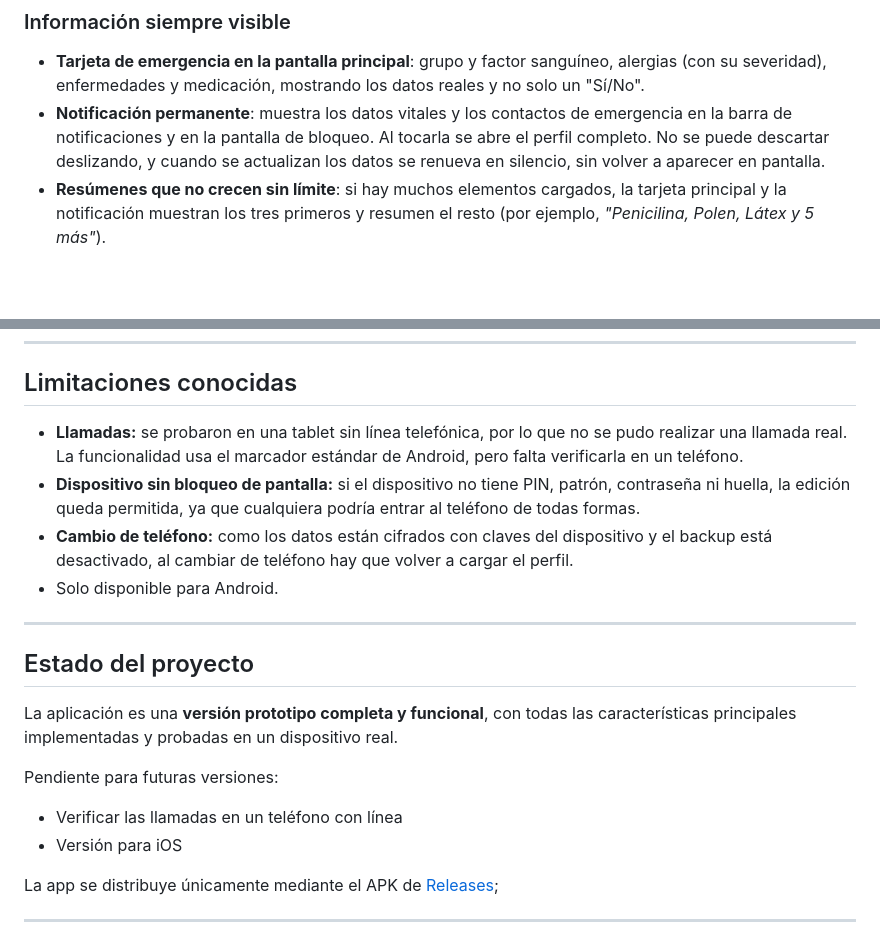
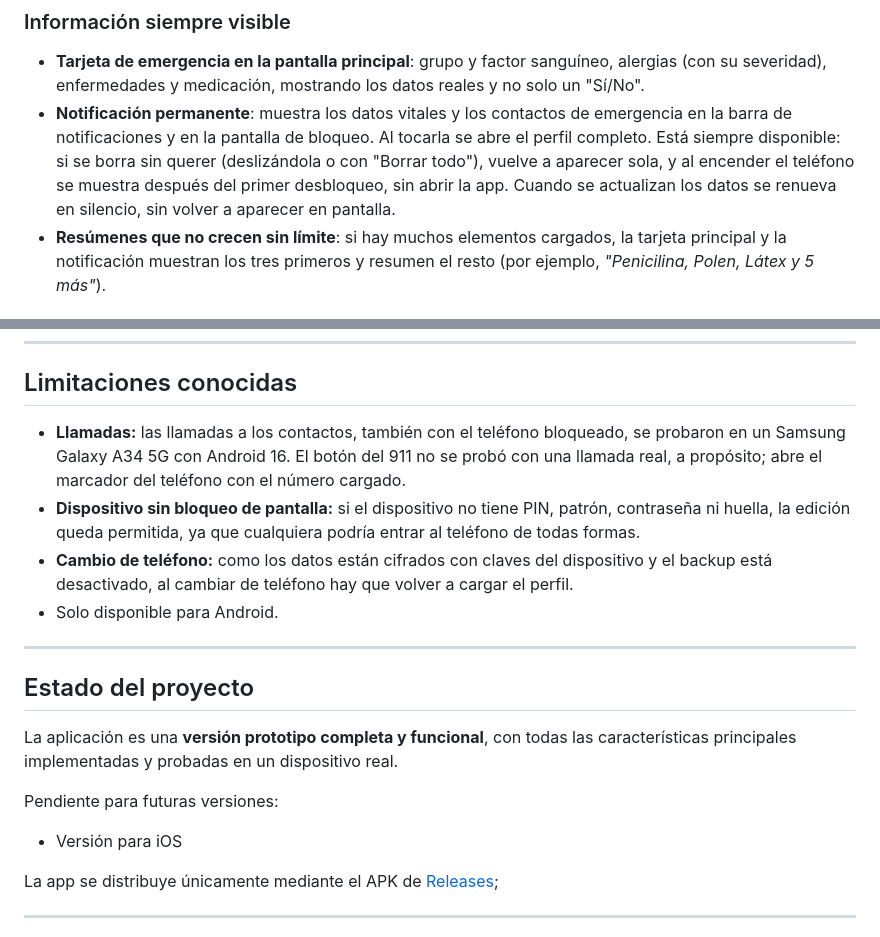
Before and after one commit to LuccitePedro/EmergencySystem-UNRN, a Markdown page: README.md, 2 parts joined by grey strips. GitHub-like rendering; blank space fills up the shorter version.

Commit message:
#13 - Actualización del README
Notificación siempre visible, llamadas probadas en un Galaxy A34 y pendientes actualizados.

```diff
--- a/README.md
+++ b/README.md
@@ -71,8 +71,10 @@ conservan**; no hace falta desinstalar.
 - **Tarjeta de emergencia en la pantalla principal**: grupo y factor sanguíneo, alergias (con su
   severidad), enfermedades y medicación, mostrando los datos reales y no solo un "Sí/No".
 - **Notificación permanente**: muestra los datos vitales y los contactos de emergencia en la barra de
-  notificaciones y en la pantalla de bloqueo. Al tocarla se abre el perfil completo. No se puede descartar
-  deslizando, y cuando se actualizan los datos se renueva en silencio, sin volver a aparecer en pantalla.
+  notificaciones y en la pantalla de bloqueo. Al tocarla se abre el perfil completo. Está siempre
+  disponible: si se borra sin querer (deslizándola o con "Borrar todo"), vuelve a aparecer sola, y al
+  encender el teléfono se muestra después del primer desbloqueo, sin abrir la app. Cuando se actualizan
+  los datos se renueva en silencio, sin volver a aparecer en pantalla.
 - **Resúmenes que no crecen sin límite**: si hay muchos elementos cargados, la tarjeta principal y la
   notificación muestran los tres primeros y resumen el resto (por ejemplo, *"Penicilina, Polen, Látex y 5 más"*).
 
@@ -328,8 +330,9 @@ huella, guardado cifrado, notificación, las siete secciones y la carga de 30 al
 
 ## Limitaciones conocidas
 
-- **Llamadas:** se probaron en una tablet sin línea telefónica, por lo que no se pudo realizar una llamada
-  real. La funcionalidad usa el marcador estándar de Android, pero falta verificarla en un teléfono.
+- **Llamadas:** las llamadas a los contactos, también con el teléfono bloqueado, se probaron en un
+  Samsung Galaxy A34 5G con Android 16. El botón del 911 no se probó con una llamada real, a propósito;
+  abre el marcador del teléfono con el número cargado.
 - **Dispositivo sin bloqueo de pantalla:** si el dispositivo no tiene PIN, patrón, contraseña ni huella,
   la edición queda permitida, ya que cualquiera podría entrar al teléfono de todas formas.
 - **Cambio de teléfono:** como los datos están cifrados con claves del dispositivo y el backup está
@@ -344,7 +347,6 @@ La aplicación es una **versión prototipo completa y funcional**, con todas las
 implementadas y probadas en un dispositivo real.
 
 Pendiente para futuras versiones:
-- Verificar las llamadas en un teléfono con línea
 - Versión para iOS
 
 La app se distribuye únicamente mediante el APK de [Releases](https://github.com/LuccitePedro/EmergencySystem-UNRN/releases);
```
